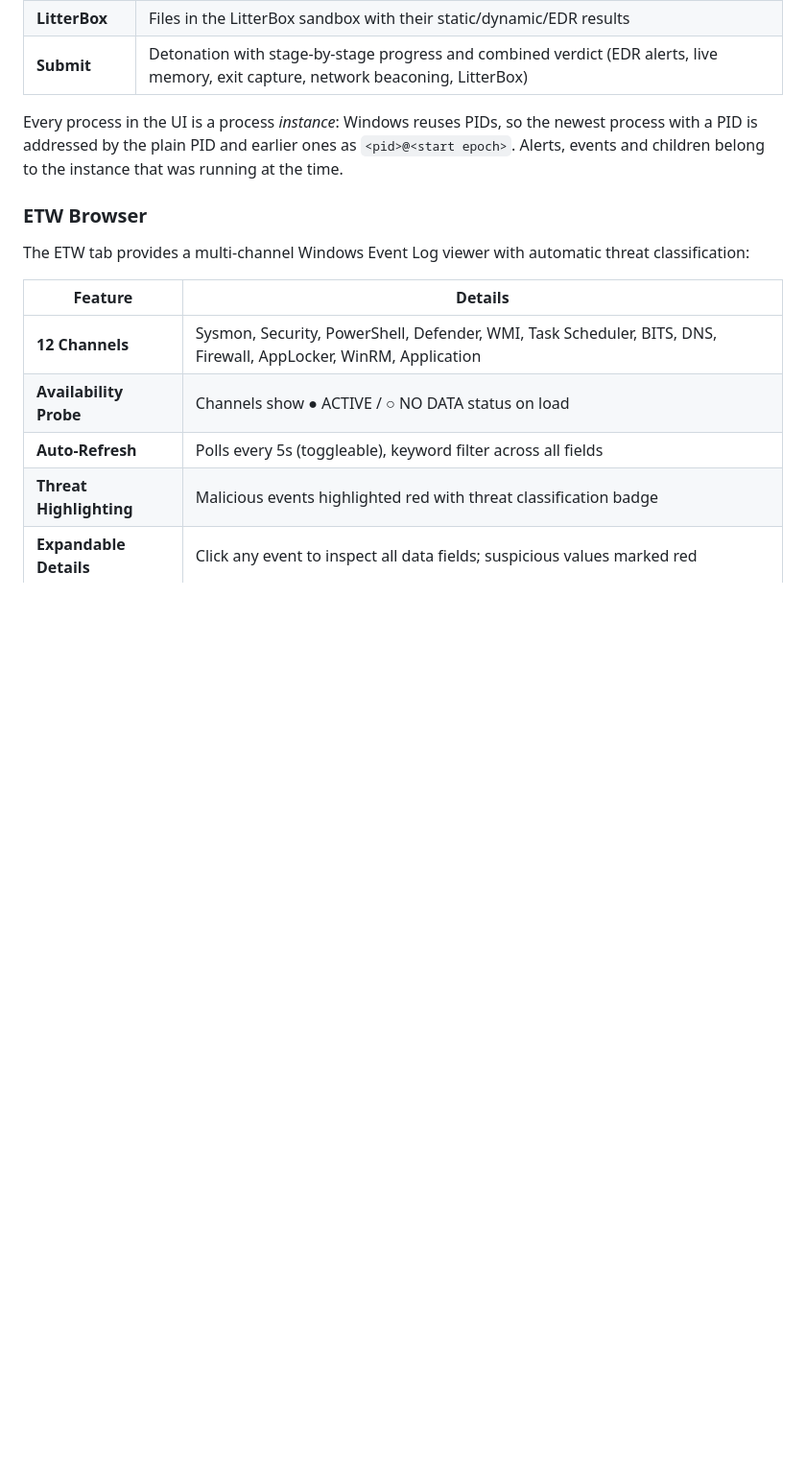
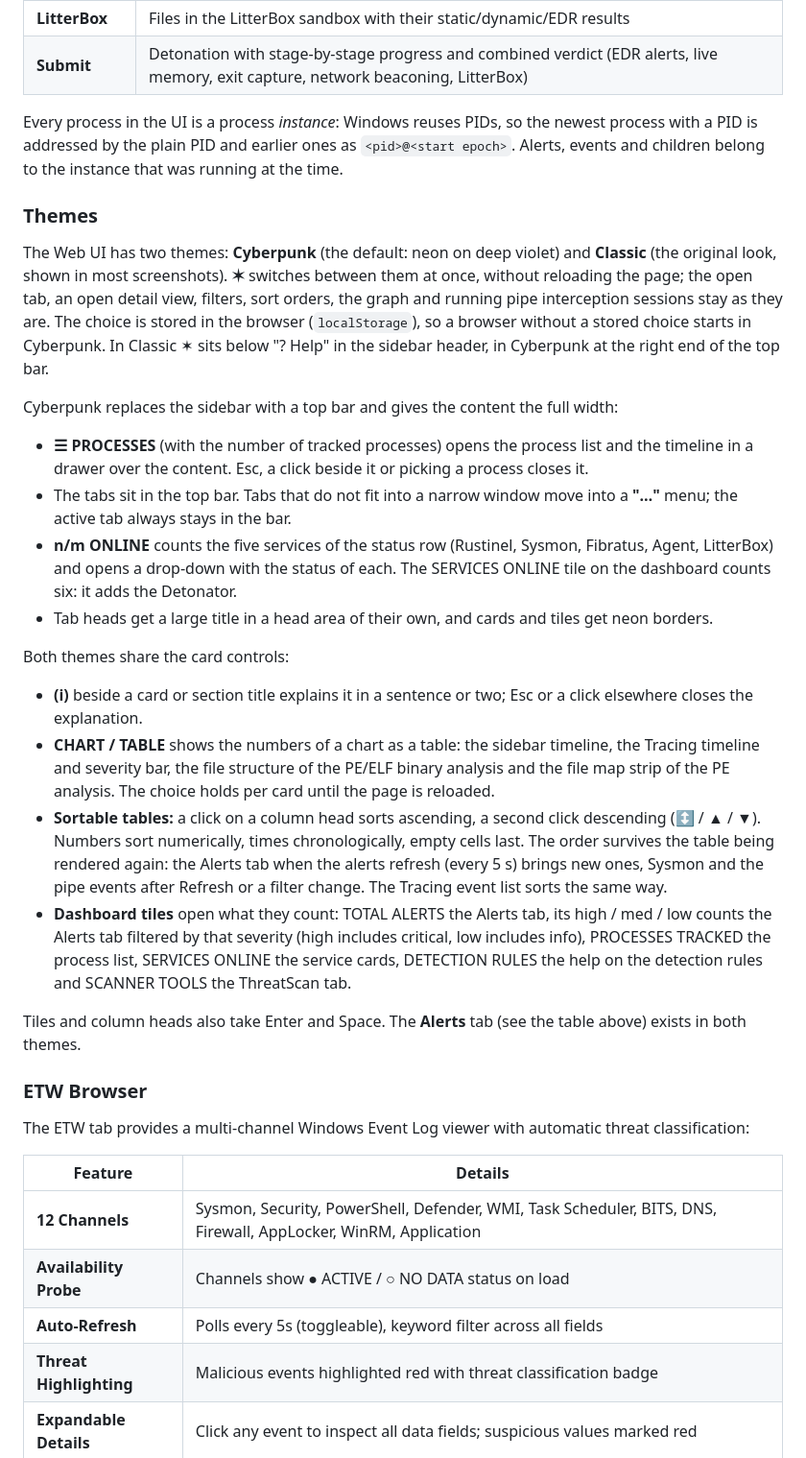
Before and after one commit to BenjiTrapp/transportable-detonation-chamber, a Markdown page: README.md, the part around one of its changes. Shown at 96% size. GitHub-like rendering; blank space fills up the shorter version.

```diff
--- a/README.md
+++ b/README.md
@@ -132,6 +133,54 @@ Every process in the UI is a process *instance*: Windows reuses PIDs, so the
 newest process with a PID is addressed by the plain PID and earlier ones as
 `<pid>@<start epoch>`. Alerts, events and children belong to the instance
 that was running at the time.
+
+### Themes
+
+The Web UI has two themes: **Cyberpunk** (the default: neon on deep violet)
+and **Classic** (the original look, shown in most screenshots). **✶** switches
+between them at once, without reloading the page; the open tab, an open detail
+view, filters, sort orders, the graph and running pipe interception sessions
+stay as they are. The choice is stored in the browser (`localStorage`), so a
+browser without a stored choice starts in Cyberpunk. In Classic ✶ sits below "? Help" in
+the sidebar header, in Cyberpunk at the right end of the top bar.
+
+Cyberpunk replaces the sidebar with a top bar and gives the content the full
+width:
+
+- **☰ PROCESSES** (with the number of tracked processes) opens the process
+  list and the timeline in a drawer over the content. Esc, a click beside it or
+  picking a process closes it.
+- The tabs sit in the top bar. Tabs that do not fit into a narrow window move
+  into a **"…"** menu; the active tab always stays in the bar.
+- **n/m ONLINE** counts the five services of the status row (Rustinel,
+  Sysmon, Fibratus, Agent, LitterBox) and opens a drop-down with the status of
+  each. The SERVICES ONLINE tile on the dashboard counts six: it adds the
+  Detonator.
+- Tab heads get a large title in a head area of their own, and cards and
+  tiles get neon borders.
+
+Both themes share the card controls:
+
+- **(i)** beside a card or section title explains it in a sentence or two;
+  Esc or a click elsewhere closes the explanation.
+- **CHART / TABLE** shows the numbers of a chart as a table: the sidebar
+  timeline, the Tracing timeline and severity bar, the file structure of the
+  PE/ELF binary analysis and the file map strip of the PE analysis. The choice
+  holds per card until the page is reloaded.
+- **Sortable tables:** a click on a column head sorts ascending, a second
+  click descending (↕ / ▲ / ▼). Numbers sort numerically, times
+  chronologically, empty cells last. The order survives the table being
+  rendered again: the Alerts tab when the alerts refresh (every 5 s) brings
+  new ones, Sysmon and the pipe events after Refresh or a filter change. The
+  Tracing event list sorts the same way.
+- **Dashboard tiles** open what they count: TOTAL ALERTS the Alerts tab, its
+  high / med / low counts the Alerts tab filtered by that severity (high
+  includes critical, low includes info), PROCESSES TRACKED the process list,
+  SERVICES ONLINE the service cards, DETECTION RULES the help on the detection
+  rules and SCANNER TOOLS the ThreatScan tab.
+
+Tiles and column heads also take Enter and Space. The **Alerts** tab (see the
+table above) exists in both themes.
 
 ### ETW Browser
 
```
Also changed, not shown: other parts of README.md (+49 -11 lines), static/alerts_tab.png (added), static/dashboard.png, static/theme_cyberpunk.png (added), 11 other files.
